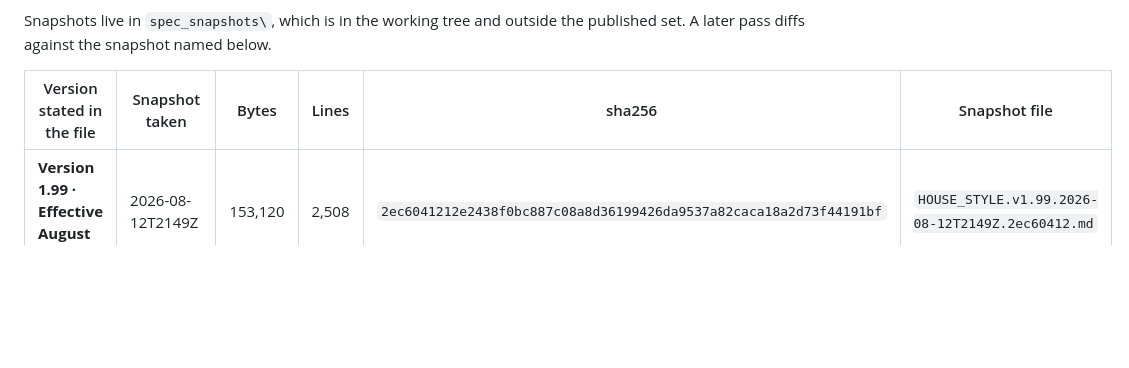
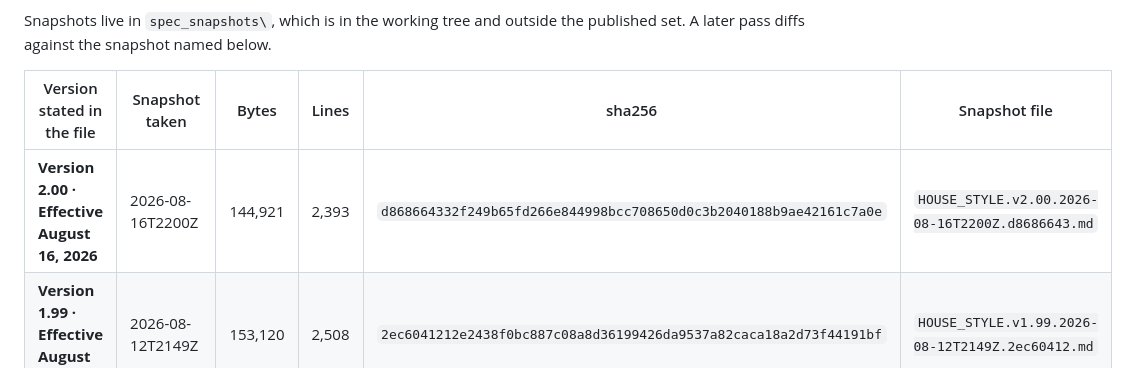
Before and after one commit to NTRS-ZIB/equity-research, a Markdown page: SPEC_VERSIONS.md, the part around the change. Rendered like a GitHub page; blank space fills up the shorter version.

Commit message:
Spec v2.00: retire the per-ticker accent, and rescue the rule that came with it
The derivation scheme had a ceiling below the size of the set it served. Four
semantic hues remove 152 degrees of the wheel, the clamps narrow what is left,
and this sector's marks cluster in blues and ambers. That leaves at most twenty
distinct accents against a watchlist of twenty two, and across the seventeen
files carrying derived accents, seventeen of the 136 pairs already sat within
ten degrees of hue and ten sat within three. RIOT's derivation then produced a
colour byte-identical to MARA's, which is the outcome the rule made likely
rather than the one it guarded against.

The accent is now standard at #1F5993 light and #3987D5 dark, 7.22:1 on paper
and 6.71:1 on canvas, hue 210 and forty degrees clear of the nearest semantic
hue. Both templates already carried these as a compliant placeholder, so a new
ticker needs no palette work at all.

Retiring the procedure nearly deleted a rule that was not about the procedure.
Step 7c required every semantic foreground to clear 4.5 against its own tint
and --ink to clear 7 on all four, which governs colours fixed in every file and
has nothing to do with how an accent was chosen. Deleting the section deleted
it, and every check still passed, because nothing tests a rule the spec no
longer states. A checklist item still citing the step by number is what caught
it. It survives as a new section 3.4.

Only SPEC_VERSIONS.md is tracked here. The specification, the snapshot and the
changelog are gitignored, which is why the published-set guard hashes the spec
rather than trusting git status, and it duly named the file as changed.

C37 now fails on all 34 deliverables, reading spec=v2.00 against 1.99
sentinels. Those failures are the migration queue and are out of scope; in-scope
fails remain 0 over 1394 checks.

Co-Authored-By: Claude Opus 5 <noreply@anthropic.com>

```diff
--- a/SPEC_VERSIONS.md
+++ b/SPEC_VERSIONS.md
@@ -13,6 +13,7 @@ set. A later pass diffs against the snapshot named below.
 
 | Version stated in the file | Snapshot taken | Bytes | Lines | sha256 | Snapshot file |
 |---|---|---|---|---|---|
+| **Version 2.00 · Effective August 16, 2026** | 2026-08-16T2200Z | 144,921 | 2,393 | `d868664332f249b65fd266e844998bcc708650d0c3b2040188b9ae42161c7a0e` | `HOUSE_STYLE.v2.00.2026-08-16T2200Z.d8686643.md` |
 | **Version 1.99 · Effective August 12, 2026** | 2026-08-12T2149Z | 153,120 | 2,508 | `2ec6041212e2438f0bc887c08a8d36199426da9537a82caca18a2d73f44191bf` | `HOUSE_STYLE.v1.99.2026-08-12T2149Z.2ec60412.md` |
 | **Version 1.98 · Effective August 10, 2026** | 2026-08-12T2149Z | 150,388 | 2,459 | `8a245ec485bc394d03f0114815cfacda50d2bdcf5b734204c4a4678aaf771169` | `HOUSE_STYLE.v1.98.2026-08-12T2149Z.8a245ec4.md` |
 | **Version 1.97 · Effective 6 August 2026** | 2026-08-06T00:50Z | 148,936 | 2,432 | `4fcb37bfac3ed90d96b3d04fbf0e517dfb2422f680e57b2282020ad55f4f6d67` | `HOUSE_STYLE.v1.97.2026-08-06T0050Z.4fcb37bf.md` |
```
